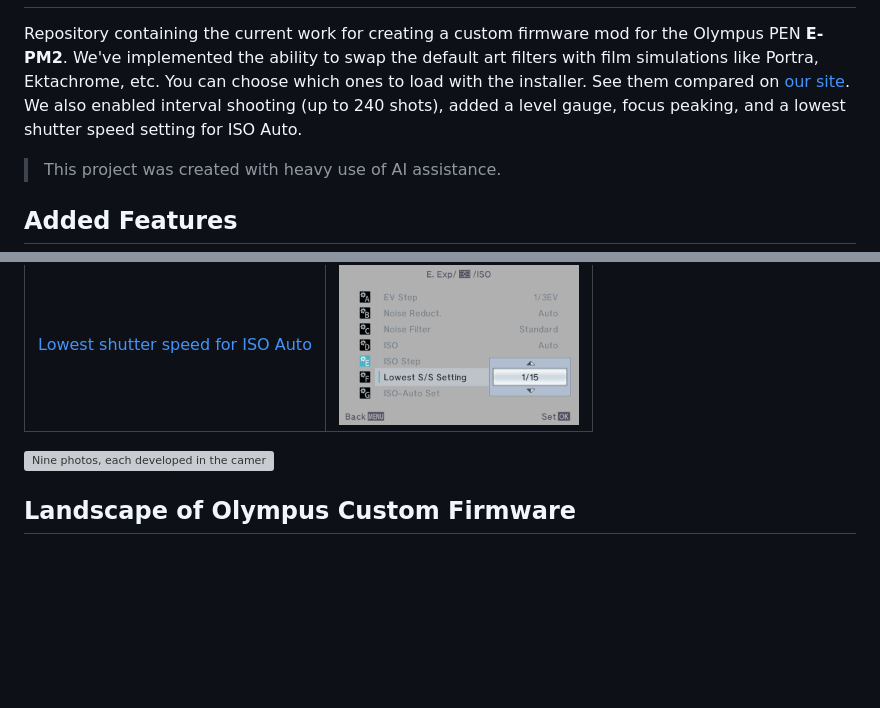
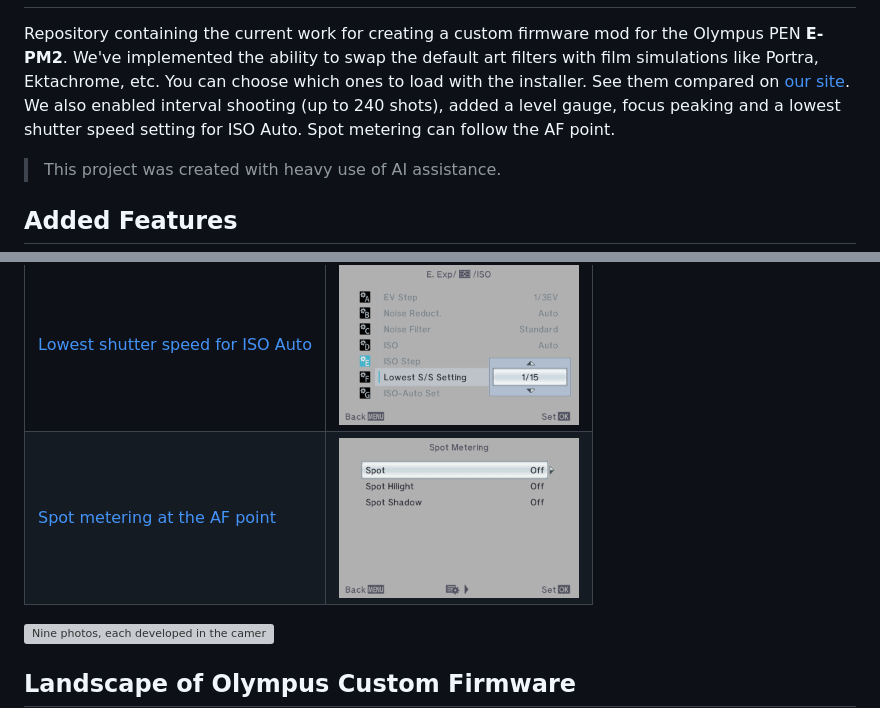
Before and after one commit to cfu288/EPM2Mod, a Markdown page: README.md, 2 parts joined by grey strips. GitHub-like rendering; pictures changed too: docs/images/ui/spot-metering-page.png (added); blank space fills up the shorter version; grey boxes are pictures that could not be loaded.

Commit message:
docs(spot-af): guide Spot Metering with emulator screens, and a line in the README feature list

```diff
--- a/README.md
+++ b/README.md
@@ -1,6 +1,6 @@
 <h1><img src="docs/images/banner.png" alt="EPM2Mod"></h1>
 
-Repository containing the current work for creating a custom firmware mod for the Olympus PEN **E-PM2**. We've implemented the ability to swap the default art filters with film simulations like Portra, Ektachrome, etc. You can choose which ones to load with the installer. See them compared on [our site](https://cfu288.github.io/EPM2Mod/films). We also enabled interval shooting (up to 240 shots), added a level gauge, focus peaking, and a lowest shutter speed setting for ISO Auto.
+Repository containing the current work for creating a custom firmware mod for the Olympus PEN **E-PM2**. We've implemented the ability to swap the default art filters with film simulations like Portra, Ektachrome, etc. You can choose which ones to load with the installer. See them compared on [our site](https://cfu288.github.io/EPM2Mod/films). We also enabled interval shooting (up to 240 shots), added a level gauge, focus peaking and a lowest shutter speed setting for ISO Auto. Spot metering can follow the AF point.
 
 > This project was created with heavy use of AI assistance.
 
@@ -13,6 +13,7 @@ Repository containing the current work for creating a custom firmware mod for th
 | [Level gauge](docs/guide/level-gauge.md) | <img src="docs/images/ui/level-gauge.png" width="240" alt="The level gauge in live view"> |
 | [Focus peaking](docs/guide/focus-peaking.md) | <img src="docs/images/ui/peaking-list.png" width="240" alt="Custom Menu A with the Peaking list"> |
 | [Lowest shutter speed for ISO Auto](docs/guide/lowest-shutter-speed.md) | <img src="docs/images/ui/lowest-ss-list.png" width="240" alt="Lowest S/S Setting set to 1/15"> |
+| [Spot metering at the AF point](docs/guide/spot-metering.md) | <img src="docs/images/ui/spot-metering-page.png" width="240" alt="The Spot Metering page with Spot, Spot Hilight and Spot Shadow"> |
 
 [![Nine photos, each developed in the camera with Natural and the film simulations](docs/images/film-sim-comparison.jpg)](https://cfu288.github.io/EPM2Mod/films)
 
```
Also changed, not shown: docs/guide/spot-metering.md (added, +35 -0 lines), docs/images/ui/spot-metering-list.png (added), docs/images/ui/spot-metering-row.png (added), 2 other files.
